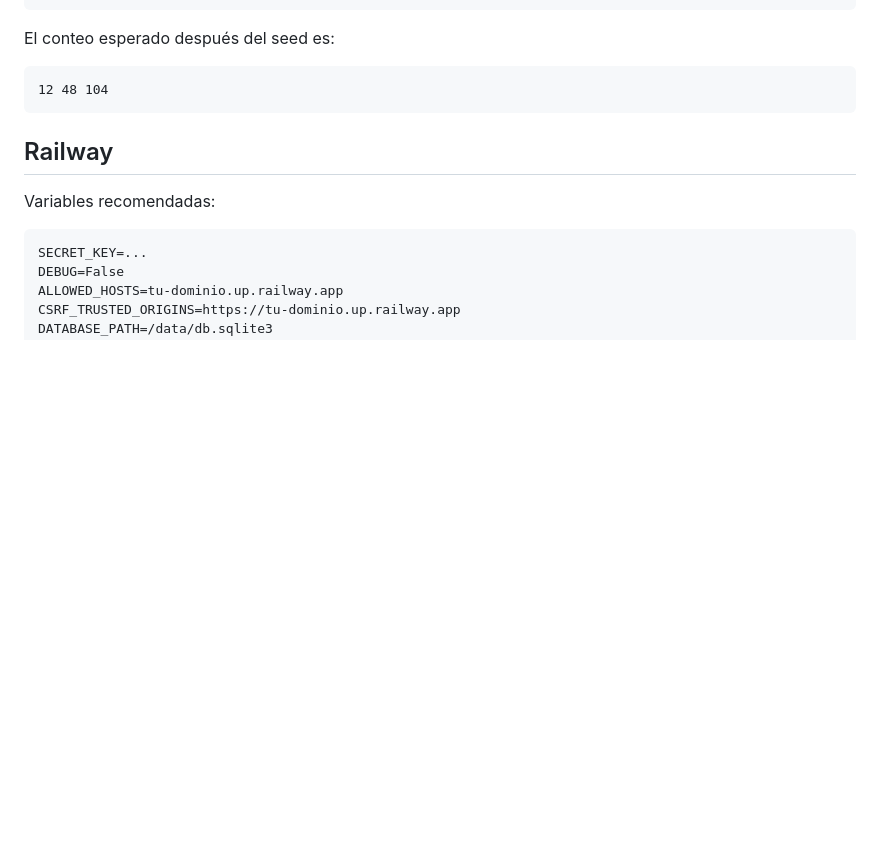
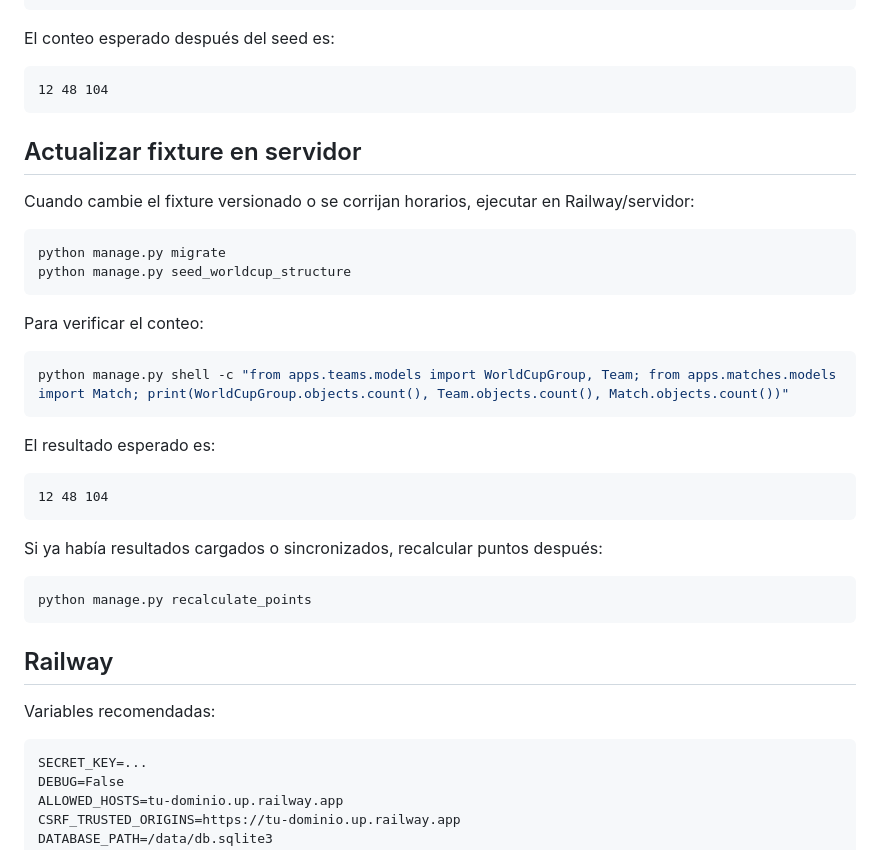
Before and after one commit to rherrainz/prode, a Markdown page: README.md, the part around the change. Drawn GitHub-style; blank space fills up the shorter version.

Commit message:
Document server fixture update commands

````diff
--- a/README.md
+++ b/README.md
@@ -109,6 +109,33 @@ El conteo esperado después del seed es:
 12 48 104
 ```
 
+## Actualizar fixture en servidor
+
+Cuando cambie el fixture versionado o se corrijan horarios, ejecutar en Railway/servidor:
+
+```bash
+python manage.py migrate
+python manage.py seed_worldcup_structure
+```
+
+Para verificar el conteo:
+
+```bash
+python manage.py shell -c "from apps.teams.models import WorldCupGroup, Team; from apps.matches.models import Match; print(WorldCupGroup.objects.count(), Team.objects.count(), Match.objects.count())"
+```
+
+El resultado esperado es:
+
+```text
+12 48 104
+```
+
+Si ya había resultados cargados o sincronizados, recalcular puntos después:
+
+```bash
+python manage.py recalculate_points
+```
+
 ## Railway
 
 Variables recomendadas:
````
